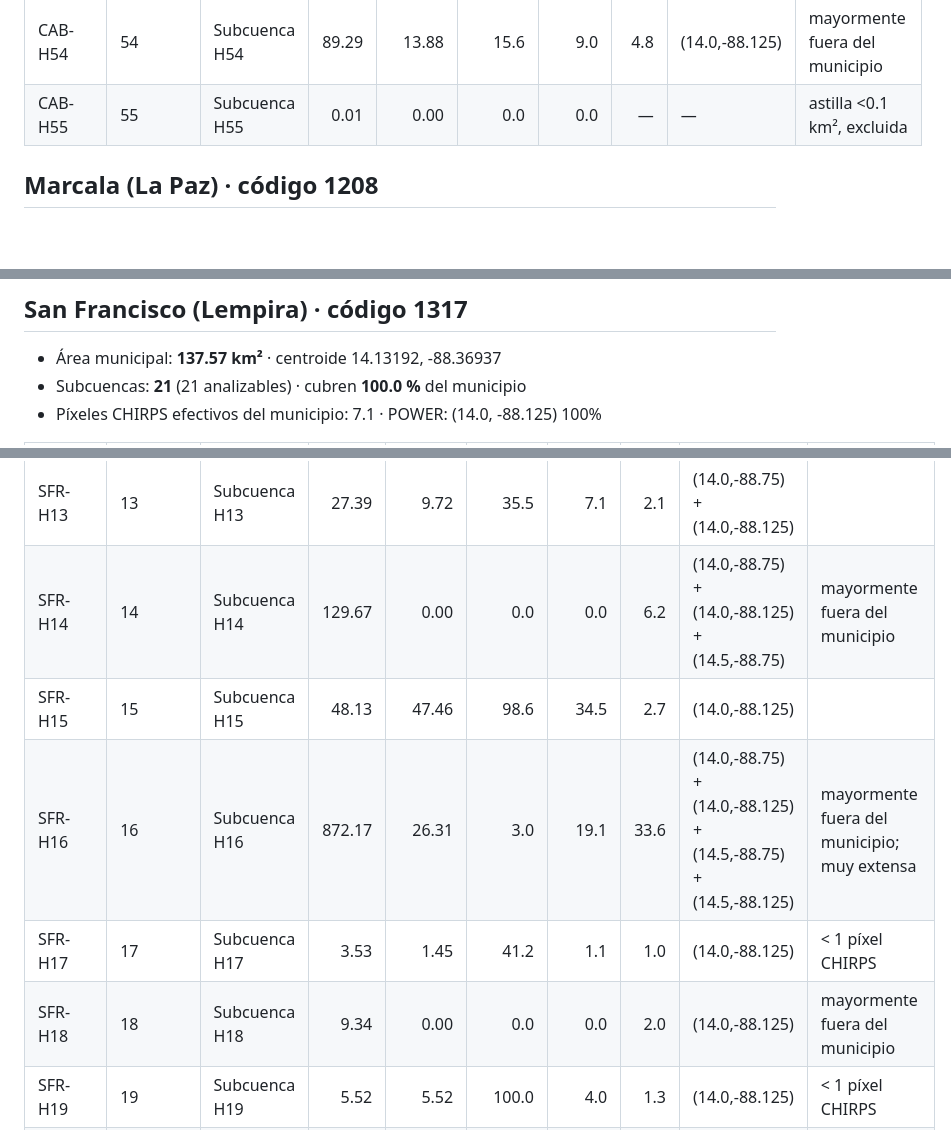
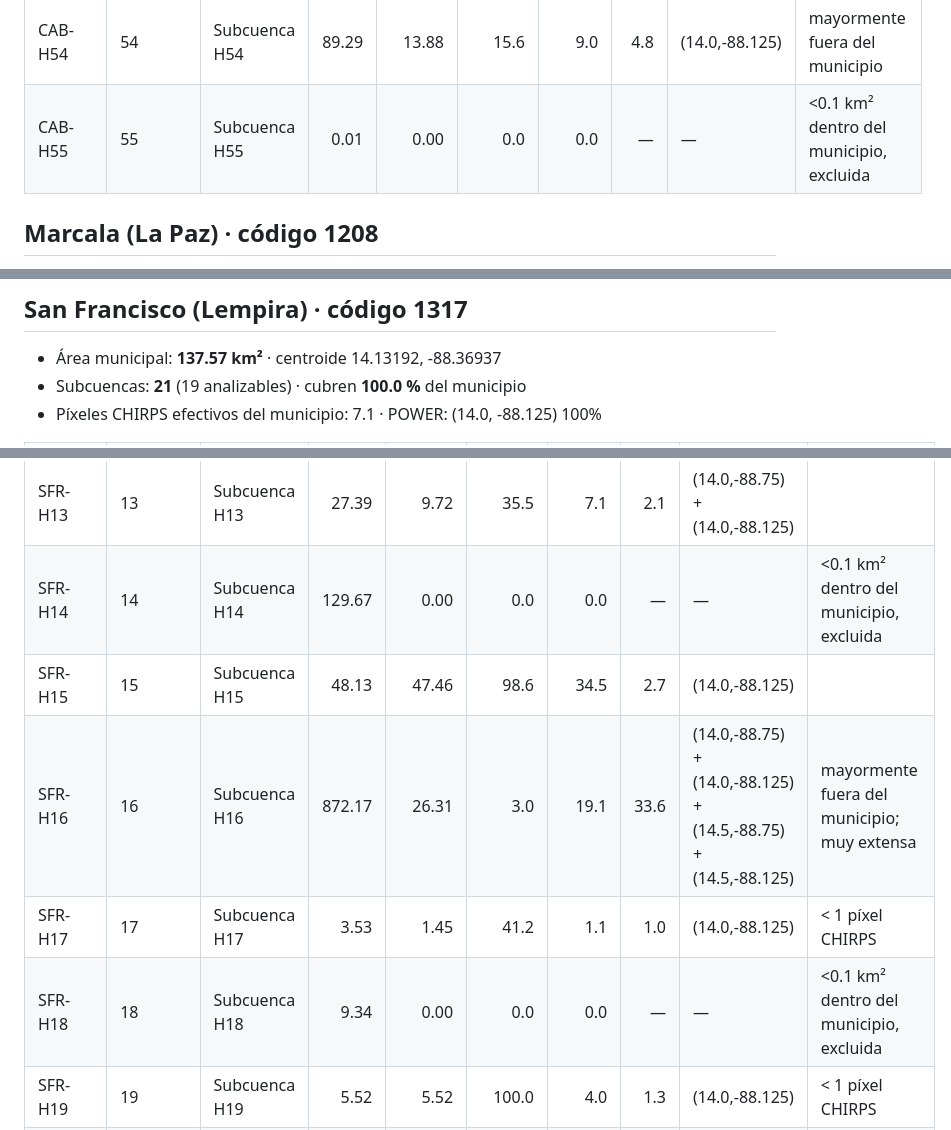
Before and after one commit to satsequia/sequia, a Markdown page: docs/UNIDADES_ANALISIS.md, 3 parts joined by grey strips. Rendered like a GitHub page; blank space fills up the shorter version.

```diff
--- a/docs/UNIDADES_ANALISIS.md
+++ b/docs/UNIDADES_ANALISIS.md
@@ -25,7 +25,7 @@ Generado automáticamente por `ingest/catalogo_unidades.py` (geodatos del 2026-1
 | CAB-H52 | 52 | Subcuenca H52 | 3.79 | 1.74 | 45.9 | 1.1 | 2.0 | (14.0,-88.125) |  |
 | CAB-H53 | 53 | Subcuenca H53 | 2.11 | 0.14 | 6.8 | 0.1 | 1.1 | (14.0,-88.125) | < 1 píxel CHIRPS; mayormente fuera del municipio |
 | CAB-H54 | 54 | Subcuenca H54 | 89.29 | 13.88 | 15.6 | 9.0 | 4.8 | (14.0,-88.125) | mayormente fuera del municipio |
-| CAB-H55 | 55 | Subcuenca H55 | 0.01 | 0.00 | 0.0 | 0.0 | — | — | astilla <0.1 km², excluida |
+| CAB-H55 | 55 | Subcuenca H55 | 0.01 | 0.00 | 0.0 | 0.0 | — | — | <0.1 km² dentro del municipio, excluida |
 
 ## Marcala (La Paz) · código 1208
 
@@ -59,7 +59,7 @@ Generado automáticamente por `ingest/catalogo_unidades.py` (geodatos del 2026-1
 ## San Francisco (Lempira) · código 1317
 
 - Área municipal: **137.57 km²** · centroide 14.13192, -88.36937
-- Subcuencas: **21** (21 analizables) · cubren **100.0 %** del municipio
+- Subcuencas: **21** (19 analizables) · cubren **100.0 %** del municipio
 - Píxeles CHIRPS efectivos del municipio: 7.1 · POWER: (14.0, -88.125) 100%
 
 | Código app | HydroID | Nombre | Área km² | Área dentro km² | % dentro | % del muni. | Píx. ef. | POWER | Observación |
@@ -77,11 +77,11 @@ Generado automáticamente por `ingest/catalogo_unidades.py` (geodatos del 2026-1
 | SFR-H11 | 11 | Subcuenca H11 | 4.80 | 4.80 | 100.0 | 3.5 | 1.0 | (14.0,-88.125) | < 1 píxel CHIRPS |
 | SFR-H12 | 12 | Subcuenca H12 | 16.91 | 2.44 | 14.5 | 1.8 | 2.0 | (14.0,-88.75) + (14.0,-88.125) | mayormente fuera del municipio |
 | SFR-H13 | 13 | Subcuenca H13 | 27.39 | 9.72 | 35.5 | 7.1 | 2.1 | (14.0,-88.75) + (14.0,-88.125) |  |
-| SFR-H14 | 14 | Subcuenca H14 | 129.67 | 0.00 | 0.0 | 0.0 | 6.2 | (14.0,-88.75) + (14.0,-88.125) + (14.5,-88.75) | mayormente fuera del municipio |
+| SFR-H14 | 14 | Subcuenca H14 | 129.67 | 0.00 | 0.0 | 0.0 | — | — | <0.1 km² dentro del municipio, excluida |
 | SFR-H15 | 15 | Subcuenca H15 | 48.13 | 47.46 | 98.6 | 34.5 | 2.7 | (14.0,-88.125) |  |
 | SFR-H16 | 16 | Subcuenca H16 | 872.17 | 26.31 | 3.0 | 19.1 | 33.6 | (14.0,-88.75) + (14.0,-88.125) + (14.5,-88.75) + (14.5,-88.125) | mayormente fuera del municipio; muy extensa |
 | SFR-H17 | 17 | Subcuenca H17 | 3.53 | 1.45 | 41.2 | 1.1 | 1.0 | (14.0,-88.125) | < 1 píxel CHIRPS |
-| SFR-H18 | 18 | Subcuenca H18 | 9.34 | 0.00 | 0.0 | 0.0 | 2.0 | (14.0,-88.125) | mayormente fuera del municipio |
+| SFR-H18 | 18 | Subcuenca H18 | 9.34 | 0.00 | 0.0 | 0.0 | — | — | <0.1 km² dentro del municipio, excluida |
 | SFR-H19 | 19 | Subcuenca H19 | 5.52 | 5.52 | 100.0 | 4.0 | 1.3 | (14.0,-88.125) | < 1 píxel CHIRPS |
 | SFR-H20 | 20 | Subcuenca H20 | 7.52 | 4.09 | 54.5 | 3.0 | 1.3 | (14.0,-88.125) | < 1 píxel CHIRPS |
 | SFR-H21 | 21 | Subcuenca H21 | 7.26 | 7.23 | 99.5 | 5.3 | 1.4 | (14.0,-88.125) | < 1 píxel CHIRPS |
```
Also changed, not shown: other parts of docs/UNIDADES_ANALISIS.md (+1 -1 lines), docs/CAMBIOS_v3.md (+36 -0 lines).
